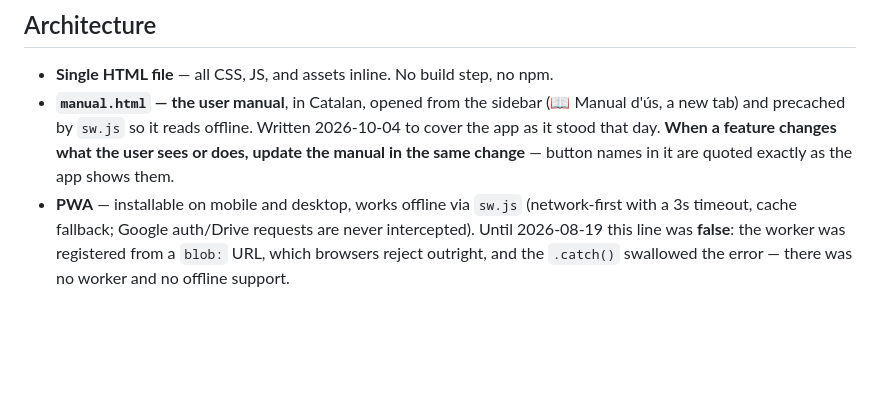
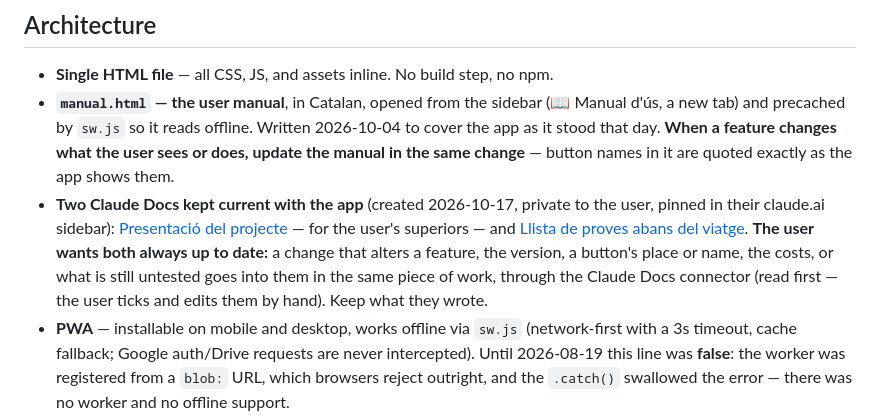
Before and after one commit to txals13/field-service-log, a Markdown page: CONTEXT.md, the part around the change. Rendered like a GitHub page; blank space fills up the shorter version.

Commit message:
CONTEXT: la presentació i la llista de proves s'han de mantenir al dia amb cada canvi de l'app

```diff
--- a/CONTEXT.md
+++ b/CONTEXT.md
@@ -254,6 +254,15 @@ technical service visits. Built as a standalone HTML file, deployed via GitHub P
   Written 2026-10-04 to cover the app as it stood that day. **When a feature
   changes what the user sees or does, update the manual in the same change**
   — button names in it are quoted exactly as the app shows them.
+- **Two Claude Docs kept current with the app** (created 2026-10-17, private to
+  the user, pinned in their claude.ai sidebar):
+  [Presentació del projecte](https://claude.ai/code/artifact/356924d4-6ca4-4b48-88cf-e982777f4a5a)
+  — for the user's superiors — and
+  [Llista de proves abans del viatge](https://claude.ai/code/artifact/cd8aa1d9-02f2-4ea2-8b95-007dbb151711).
+  **The user wants both always up to date:** a change that alters a feature,
+  the version, a button's place or name, the costs, or what is still untested
+  goes into them in the same piece of work, through the Claude Docs connector
+  (read first — the user ticks and edits them by hand). Keep what they wrote.
 - **PWA** — installable on mobile and desktop, works offline via `sw.js`
   (network-first with a 3s timeout, cache fallback; Google auth/Drive requests
   are never intercepted). Until 2026-08-19 this line was **false**: the worker
```
